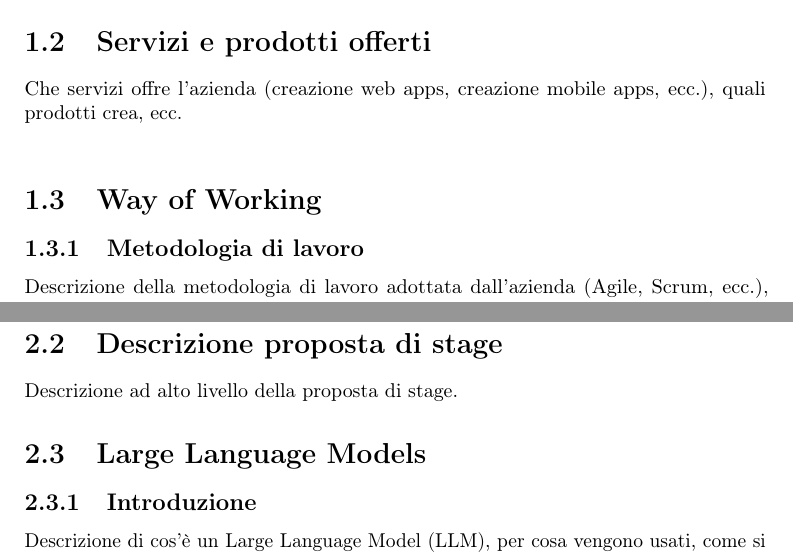
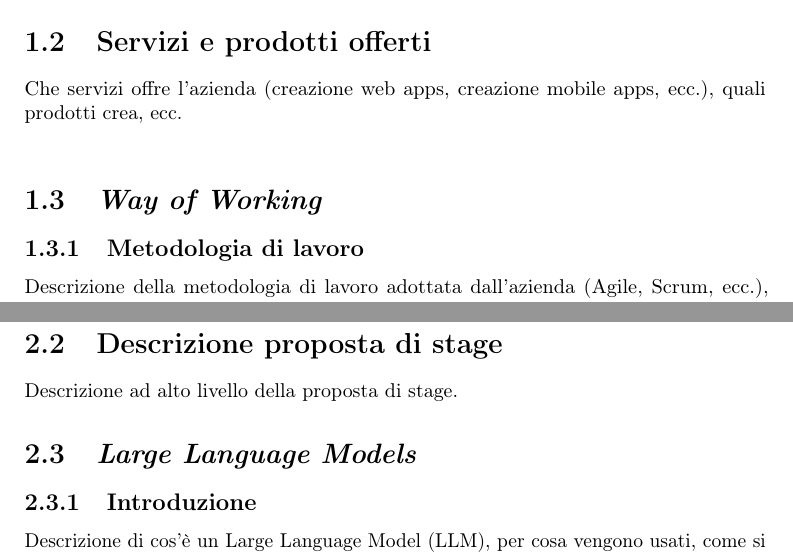
Before and after one commit to AMike01/CS-Thesis, a LaTeX thesis (thesis.tex, which reads chapters/contestoAziendale/way-of-working.tex, chapters/introduzioneAlProgetto/llm.tex): two parts of pages 9 and 11 of 19, joined at a grey line, cut so that both start at the same text. Compiled offline with pdfLaTeX.

Commit message:
parole inglesi in corsivo

```diff
--- a/chapters/contestoAziendale/way-of-working.tex
+++ b/chapters/contestoAziendale/way-of-working.tex
@@ -1,4 +1,4 @@
-\section{Way of Working}
+\section{\textit{Way of Working}}
 \label{sez:way-of-working}
 
 \input{chapters/contestoAziendale/wayOfWorking/metodologia-lavoro.tex}
--- a/chapters/introduzioneAlProgetto/llm.tex
+++ b/chapters/introduzioneAlProgetto/llm.tex
@@ -1,4 +1,4 @@
-\section{Large Language Models}
+\section{\textit{Large Language Models}}
 \label{sez:llm}
 
 \subsection{Introduzione}
```
